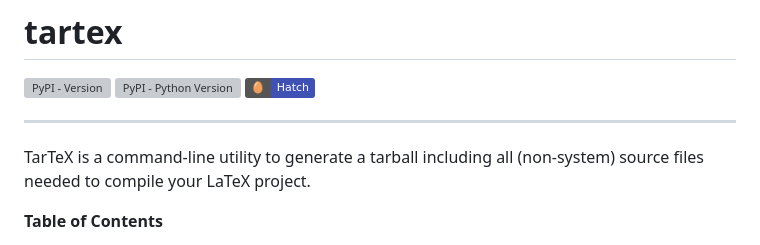
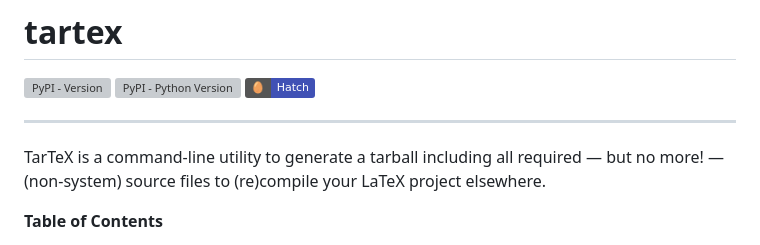
Before and after one commit to badshah400/tartex, a Markdown page: README.md, the part around one of its changes. GitHub-like rendering; badges without logos; grey boxes are pictures that could not be loaded.

```diff
--- a/README.md
+++ b/README.md
@@ -6,8 +6,9 @@
 
 -----
 
-TarTeX is a command-line utility to generate a tarball including all
-(non-system) source files needed to compile your LaTeX project.
+TarTeX is a command-line utility to generate a tarball including all required
+— but no more! — (non-system) source files to (re)compile your LaTeX project
+elsewhere.
 
 **Table of Contents**
 
```
Also changed, not shown: other parts of README.md (+35 -31 lines).
